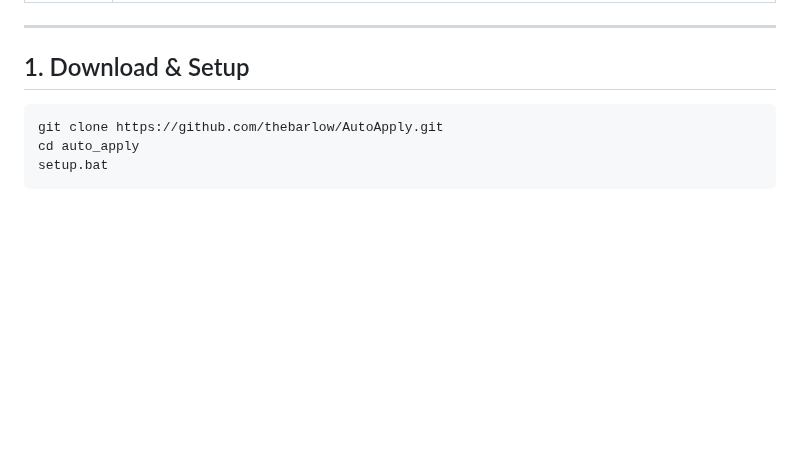
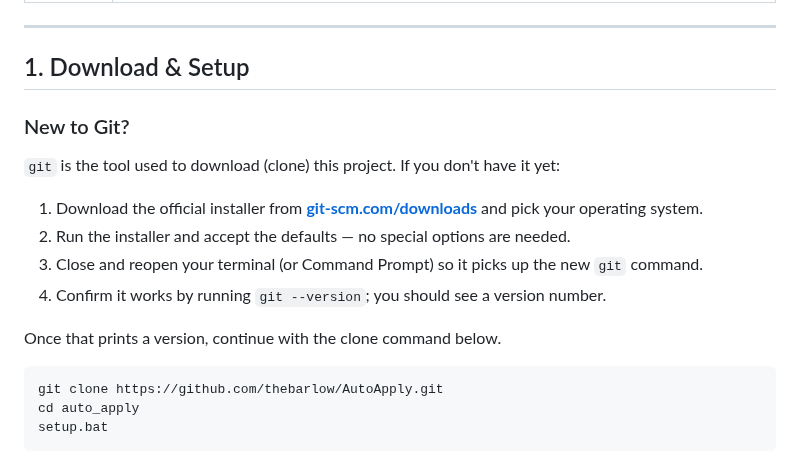
Before and after one commit to thebarlow/AutoApply, a Markdown page: README.md, the part around the change. Drawn GitHub-style; blank space fills up the shorter version.

Commit message:
[docs] Add New to Git section to README for newcomers

````diff
--- a/README.md
+++ b/README.md
@@ -11,6 +11,17 @@
 ---
 
 ## 1. Download & Setup
+
+### New to Git?
+
+`git` is the tool used to download (clone) this project. If you don't have it yet:
+
+1. Download the official installer from **[git-scm.com/downloads](https://git-scm.com/downloads)** and pick your operating system.
+2. Run the installer and accept the defaults — no special options are needed.
+3. Close and reopen your terminal (or Command Prompt) so it picks up the new `git` command.
+4. Confirm it works by running `git --version`; you should see a version number.
+
+Once that prints a version, continue with the clone command below.
 
 ```bash
 git clone https://github.com/thebarlow/AutoApply.git
````
